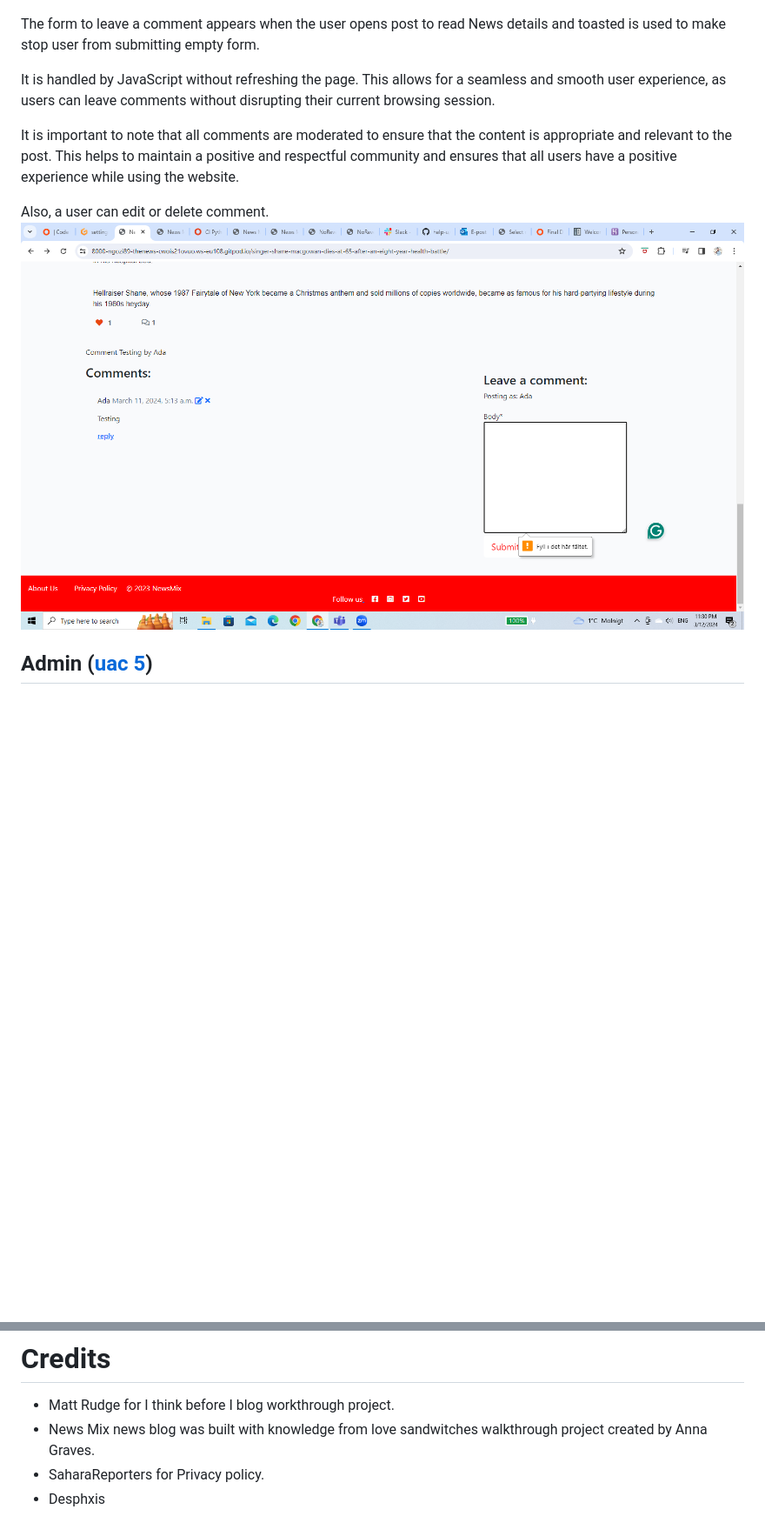
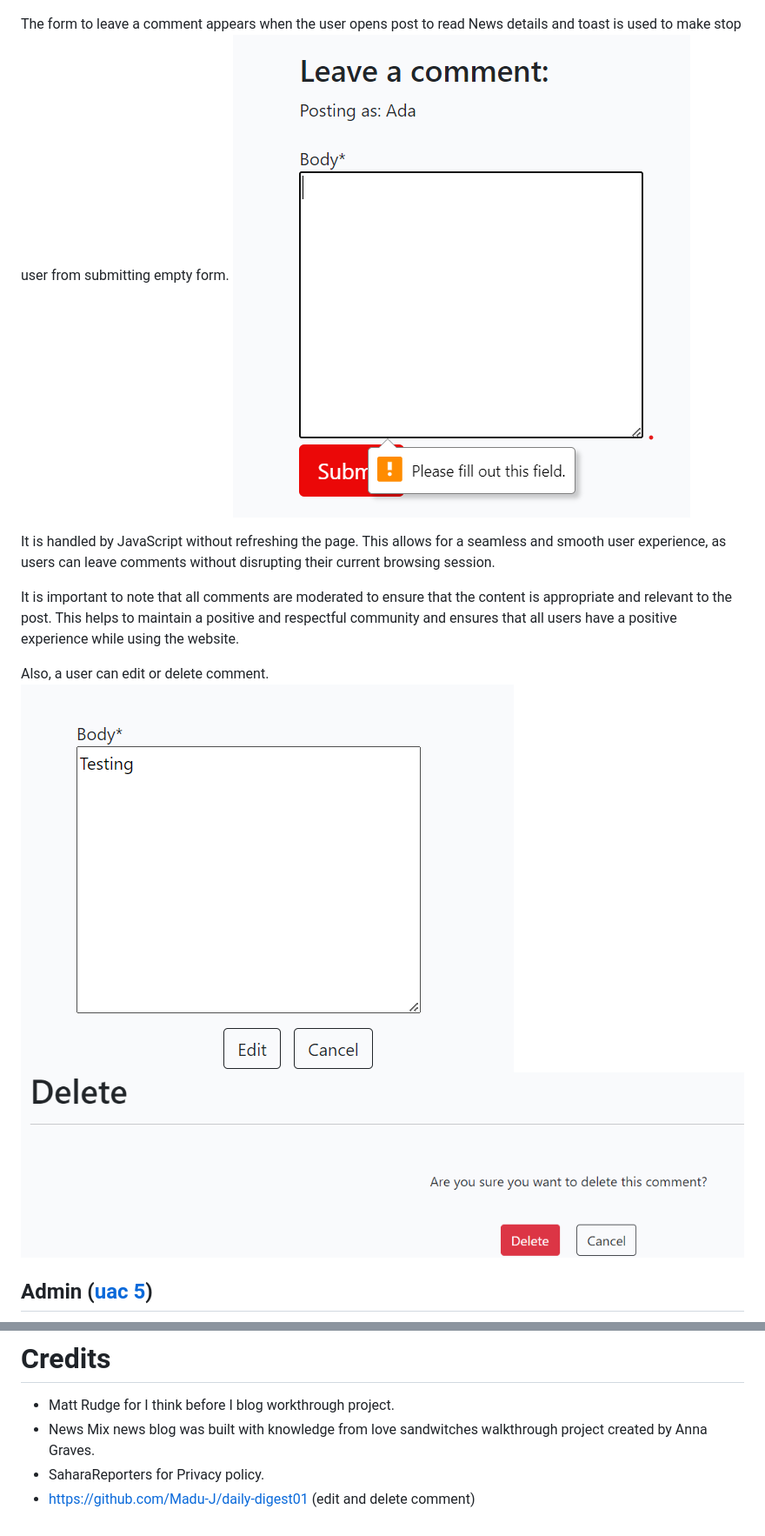
Before and after one commit to Ngozi89/the-news, a Markdown page: README.md, 2 parts joined by grey strips. Shown: that part at 87% size. Drawn GitHub-style; pictures changed too: readme/delete-your-comment.png (added), readme/edit-comment.png (added), readme/empty-comment-error.png (added); blank space fills up the shorter version.

Commit message:
Added edit, delete, and message error display image

```diff
--- a/README.md
+++ b/README.md
@@ -360,14 +360,15 @@ The navbar is a key feature of the website, located at the top of the page. It a
 
 ![](readme/comment.png)
 
-The form to leave a comment appears when the user opens post to read News details and toasted is used to make stop user from submitting empty form.
+The form to leave a comment appears when the user opens post to read News details and toast is used to make stop user from submitting empty form.
+![](readme/empty-comment-error.png)
 
 It is handled by JavaScript without refreshing the page. This allows for a seamless and smooth user experience, as users can leave comments without disrupting their current browsing session.
 
 It is important to note that all comments are moderated to ensure that the content is appropriate and relevant to the post. This helps to maintain a positive and respectful community and ensures that all users have a positive experience while using the website.
 
 Also, a user can edit or delete comment.
-![](readme/comment-error.png)
+![](readme/edit-comment.png) ![](readme/delete-your-comment.png)
 
 ## Admin ([uac 5](#uac5))
 
@@ -494,4 +496,4 @@ This project was deployed using Code Institute's mock terminal for Heroku and th
 - Matt Rudge for I think before I blog workthrough project.
 - News Mix news blog was built with knowledge from love sandwitches walkthrough project created by Anna Graves.
 - SaharaReporters for Privacy policy.
-- Desphxis
+- https://github.com/Madu-J/daily-digest01 (edit and delete comment)
```
Also changed, not shown: other parts of README.md (+1 -0 lines).
